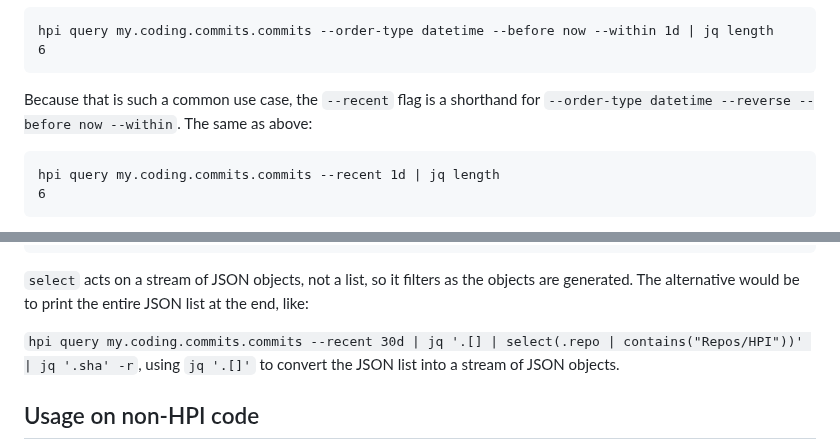
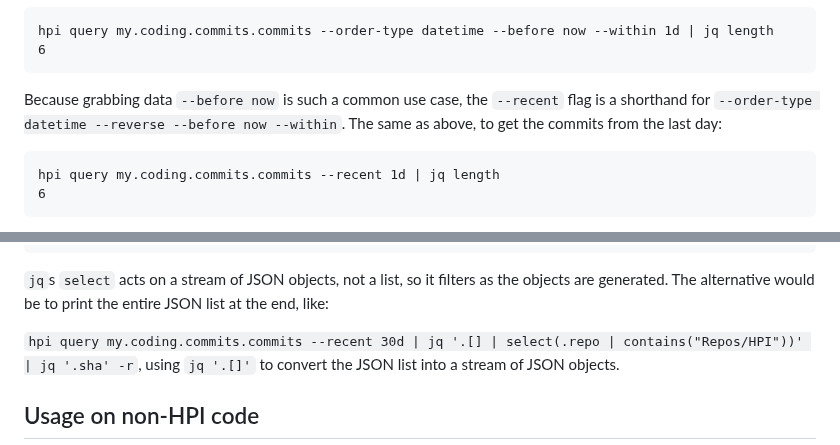
Before and after one commit to karlicoss/HPI, a Markdown page: doc/QUERY.md, 2 parts joined by grey strips. Drawn GitHub-style.

Commit message:
docs: small grammar fixes

````diff
--- a/doc/QUERY.md
+++ b/doc/QUERY.md
@@ -118,7 +118,7 @@ hpi query my.coding.commits.commits --order-type datetime --before now --within
 6
 ```
 
-Because that is such a common use case, the `--recent` flag is a shorthand for `--order-type datetime --reverse --before now --within`. The same as above:
+Because grabbing data `--before now` is such a common use case, the `--recent` flag is a shorthand for `--order-type datetime --reverse --before now --within`. The same as above, to get the commits from the last day:
 
 ```
 hpi query my.coding.commits.commits --recent 1d | jq length
@@ -161,7 +161,7 @@ aec517e53c6ac022f2b4cc91261daab5651cebf0
 b0ff6f29dd2846e97f8aa85a2ca73736b03254a8
 ```
 
-`select` acts on a stream of JSON objects, not a list, so it filters as the objects are generated. The alternative would be to print the entire JSON list at the end, like:
+`jq`s `select` acts on a stream of JSON objects, not a list, so it filters as the objects are generated. The alternative would be to print the entire JSON list at the end, like:
 
 `hpi query my.coding.commits.commits --recent 30d | jq '.[] | select(.repo | contains("Repos/HPI"))' | jq '.sha' -r`, using `jq '.[]'` to convert the JSON list into a stream of JSON objects.
 
````
